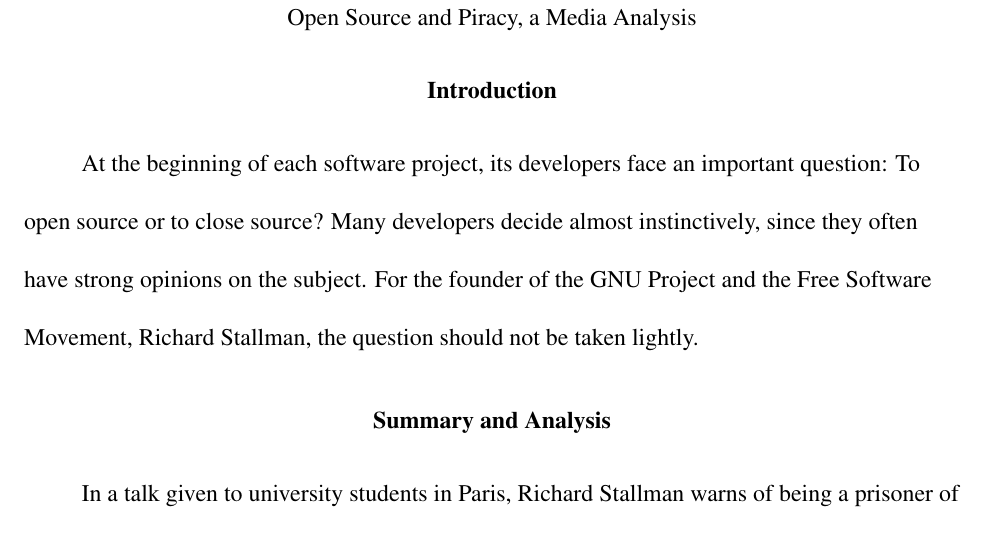
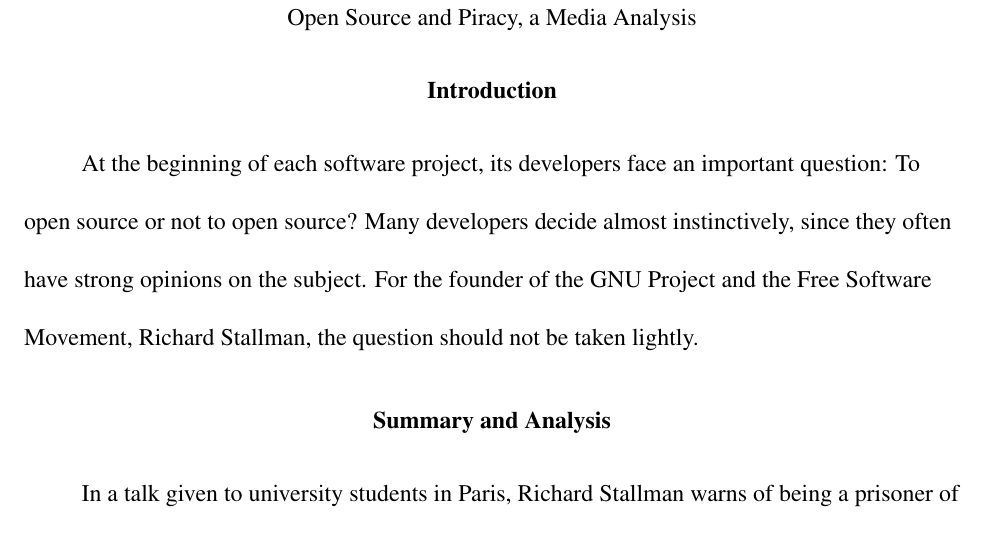
Before and after one commit to nvander1/cs301-media-analysis, a LaTeX paper (open-source-piracy.tex, which reads introduction.tex): part of page 2 of 12, cut so that both start at the same text. Compiled offline with pdfLaTeX.

Commit message:
Fix question in intro

```diff
--- a/introduction.tex
+++ b/introduction.tex
@@ -1,5 +1,5 @@
 At the beginning of each software project, its developers face an important
-question: To open source or to close source? Many developers decide almost
+question: To open source or not to open source? Many developers decide almost
 instinctively, since they often have strong opinions on the subject. For the
 founder of the GNU Project and the Free Software Movement, Richard Stallman, the
 question should not be taken lightly.
```
